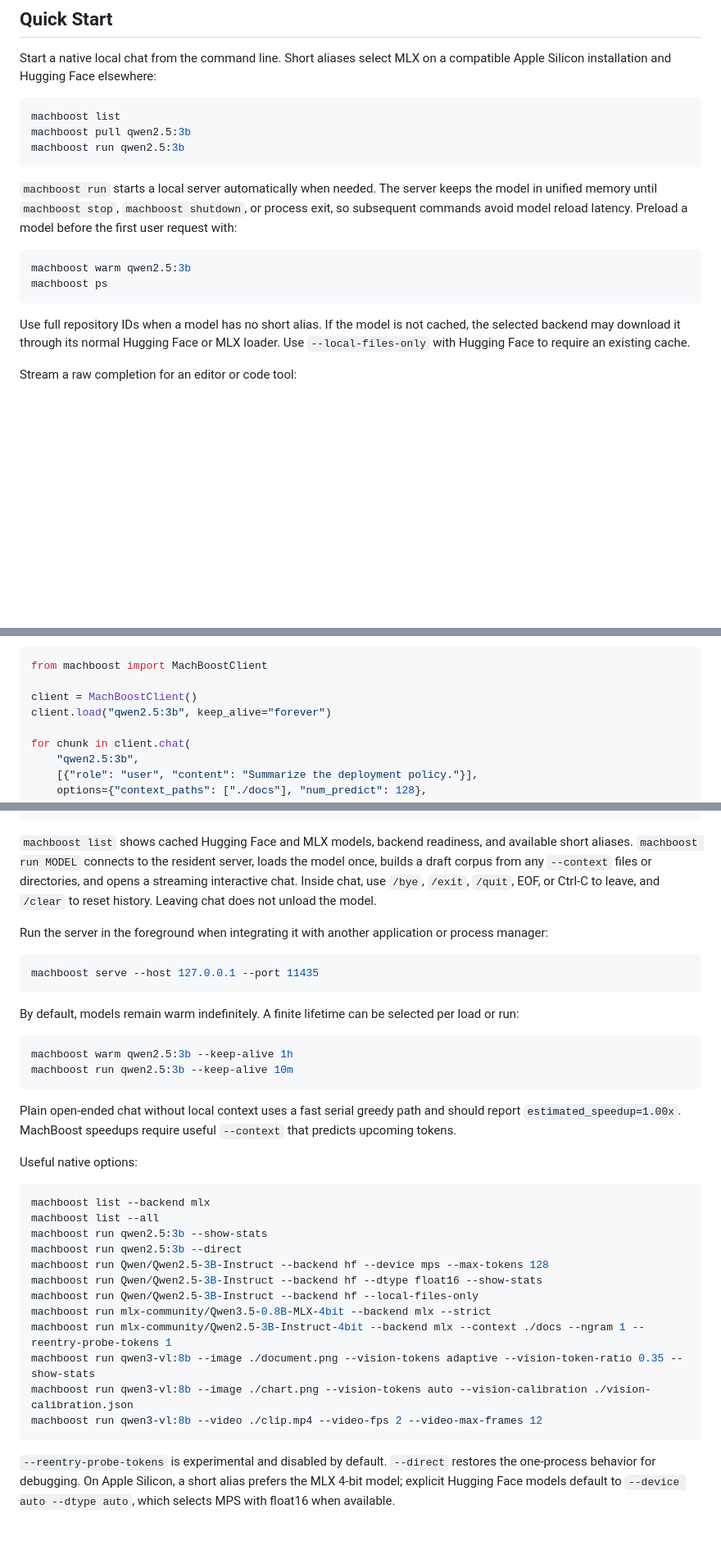
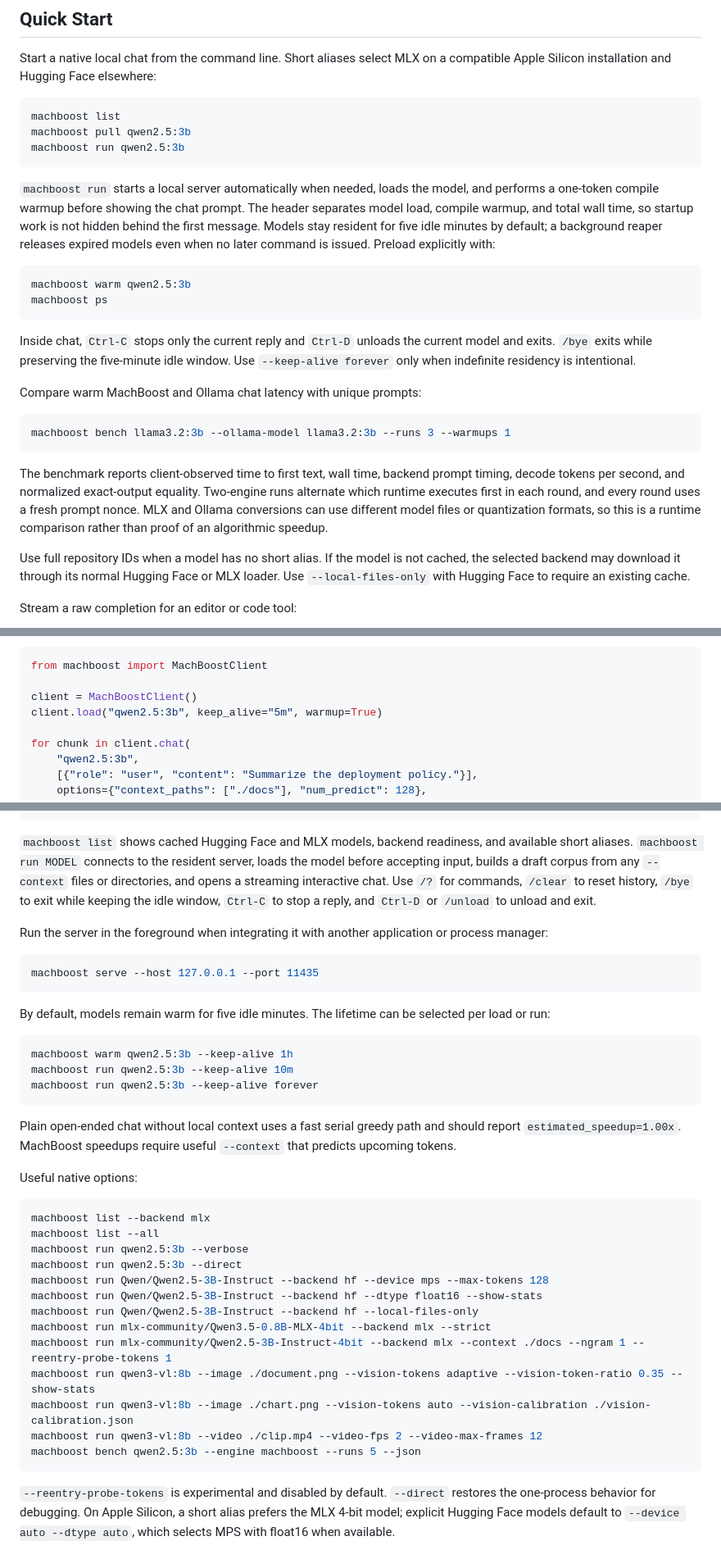
Before and after one commit to VistritPandey/machboost, a Markdown page: README.md, 3 parts joined by grey strips. Shown at 82% size. GitHub-like rendering; blank space fills up the shorter version.

Commit message:
docs: document resident chat and fair runtime benchmarks

````diff
--- a/README.md
+++ b/README.md
@@ -63,12 +63,22 @@ machboost pull qwen2.5:3b
 machboost run qwen2.5:3b
 ```
 
-`machboost run` starts a local server automatically when needed. The server keeps the model in unified memory until `machboost stop`, `machboost shutdown`, or process exit, so subsequent commands avoid model reload latency. Preload a model before the first user request with:
+`machboost run` starts a local server automatically when needed, loads the model, and performs a one-token compile warmup before showing the chat prompt. The header separates model load, compile warmup, and total wall time, so startup work is not hidden behind the first message. Models stay resident for five idle minutes by default; a background reaper releases expired models even when no later command is issued. Preload explicitly with:
 
 ```sh
 machboost warm qwen2.5:3b
 machboost ps
 ```
+
+Inside chat, `Ctrl-C` stops only the current reply and `Ctrl-D` unloads the current model and exits. `/bye` exits while preserving the five-minute idle window. Use `--keep-alive forever` only when indefinite residency is intentional.
+
+Compare warm MachBoost and Ollama chat latency with unique prompts:
+
+```sh
+machboost bench llama3.2:3b --ollama-model llama3.2:3b --runs 3 --warmups 1
+```
+
+The benchmark reports client-observed time to first text, wall time, backend prompt timing, decode tokens per second, and normalized exact-output equality. Two-engine runs alternate which runtime executes first in each round, and every round uses a fresh prompt nonce. MLX and Ollama conversions can use different model files or quantization formats, so this is a runtime comparison rather than proof of an algorithmic speedup.
 
 Use full repository IDs when a model has no short alias. If the model is not cached, the selected backend may download it through its normal Hugging Face or MLX loader. Use `--local-files-only` with Hugging Face to require an existing cache.
 
@@ -270,7 +280,7 @@ Applications can control a resident server directly:
 from machboost import MachBoostClient
 
 client = MachBoostClient()
-client.load("qwen2.5:3b", keep_alive="forever")
+client.load("qwen2.5:3b", keep_alive="5m", warmup=True)
 
 for chunk in client.chat(
     "qwen2.5:3b",
@@ -316,7 +326,7 @@ machboost stop qwen2.5:3b
 machboost shutdown
 ```
 
-`machboost list` shows cached Hugging Face and MLX models, backend readiness, and available short aliases. `machboost run MODEL` connects to the resident server, loads the model once, builds a draft corpus from any `--context` files or directories, and opens a streaming interactive chat. Inside chat, use `/bye`, `/exit`, `/quit`, EOF, or Ctrl-C to leave, and `/clear` to reset history. Leaving chat does not unload the model.
+`machboost list` shows cached Hugging Face and MLX models, backend readiness, and available short aliases. `machboost run MODEL` connects to the resident server, loads the model before accepting input, builds a draft corpus from any `--context` files or directories, and opens a streaming interactive chat. Use `/?` for commands, `/clear` to reset history, `/bye` to exit while keeping the idle window, `Ctrl-C` to stop a reply, and `Ctrl-D` or `/unload` to unload and exit.
 
 Run the server in the foreground when integrating it with another application or process manager:
 
@@ -324,11 +334,12 @@ Run the server in the foreground when integrating it with another application or
 machboost serve --host 127.0.0.1 --port 11435
 ```
 
-By default, models remain warm indefinitely. A finite lifetime can be selected per load or run:
+By default, models remain warm for five idle minutes. The lifetime can be selected per load or run:
 
 ```sh
 machboost warm qwen2.5:3b --keep-alive 1h
 machboost run qwen2.5:3b --keep-alive 10m
+machboost run qwen2.5:3b --keep-alive forever
 ```
 
 Plain open-ended chat without local context uses a fast serial greedy path and should report `estimated_speedup=1.00x`. MachBoost speedups require useful `--context` that predicts upcoming tokens.
@@ -338,7 +349,7 @@ Useful native options:
 ```sh
 machboost list --backend mlx
 machboost list --all
-machboost run qwen2.5:3b --show-stats
+machboost run qwen2.5:3b --verbose
 machboost run qwen2.5:3b --direct
 machboost run Qwen/Qwen2.5-3B-Instruct --backend hf --device mps --max-tokens 128
 machboost run Qwen/Qwen2.5-3B-Instruct --backend hf --dtype float16 --show-stats
@@ -348,6 +359,7 @@ machboost run mlx-community/Qwen2.5-3B-Instruct-4bit --backend mlx --context ./d
 machboost run qwen3-vl:8b --image ./document.png --vision-tokens adaptive --vision-token-ratio 0.35 --show-stats
 machboost run qwen3-vl:8b --image ./chart.png --vision-tokens auto --vision-calibration ./vision-calibration.json
 machboost run qwen3-vl:8b --video ./clip.mp4 --video-fps 2 --video-max-frames 12
+machboost bench qwen2.5:3b --engine machboost --runs 5 --json
 ```
 
 `--reentry-probe-tokens` is experimental and disabled by default. `--direct` restores the one-process behavior for debugging. On Apple Silicon, a short alias prefers the MLX 4-bit model; explicit Hugging Face models default to `--device auto --dtype auto`, which selects MPS with float16 when available.
````
